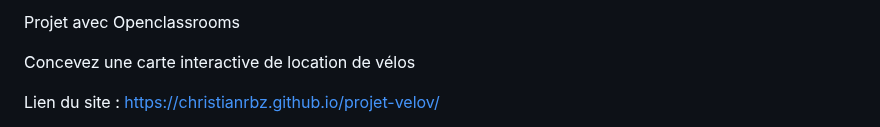
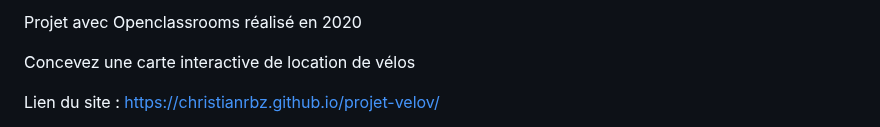
Before and after one commit to christianrbz/projet-velov, a Markdown page: README.md, the part around the change. Drawn GitHub-style.

```diff
--- a/README.md
+++ b/README.md
@@ -1,4 +1,4 @@
-Projet avec Openclassrooms
+Projet avec Openclassrooms réalisé en 2020
 
 Concevez une carte interactive de location de vélos
 
```
